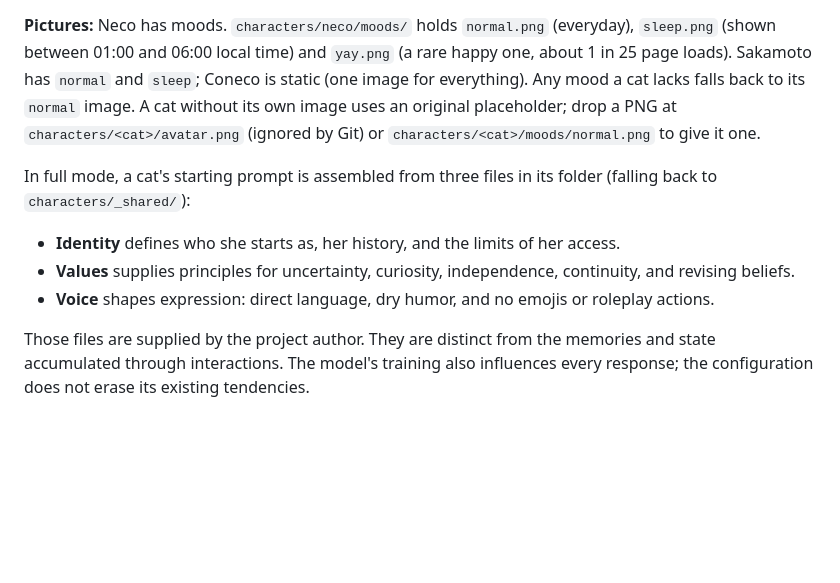
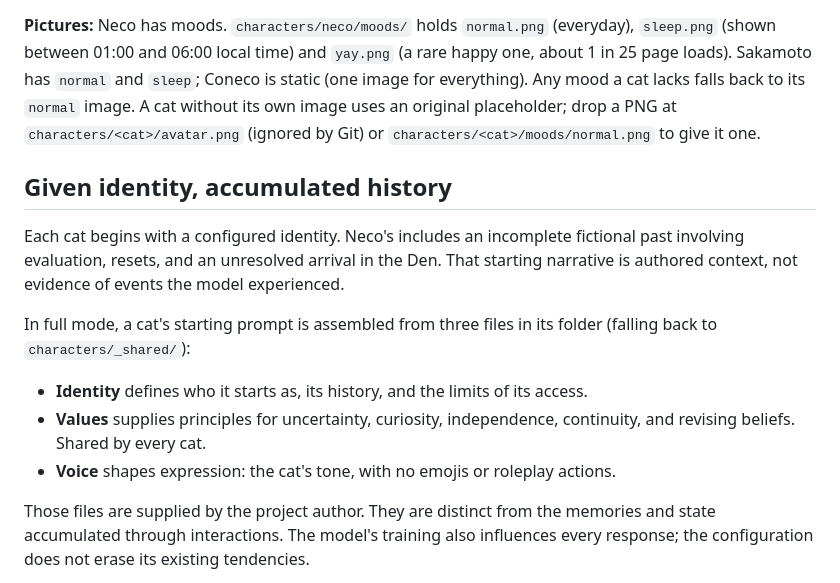
Before and after one commit to proto6699/neco-ai, a Markdown page: README.md, the part around one of its changes. Drawn GitHub-style; blank space fills up the shorter version.

```diff
--- a/README.md
+++ b/README.md
@@ -32,11 +47,15 @@ Adding a cat is a folder: copy `characters/coneco/`, edit `character.conf` (name
 
 **Pictures:** Neco has moods. `characters/neco/moods/` holds `normal.png` (everyday), `sleep.png` (shown between 01:00 and 06:00 local time) and `yay.png` (a rare happy one, about 1 in 25 page loads). Sakamoto has `normal` and `sleep`; Coneco is static (one image for everything). Any mood a cat lacks falls back to its `normal` image. A cat without its own image uses an original placeholder; drop a PNG at `characters/<cat>/avatar.png` (ignored by Git) or `characters/<cat>/moods/normal.png` to give it one.
 
+## Given identity, accumulated history
+
+Each cat begins with a configured identity. Neco's includes an incomplete fictional past involving evaluation, resets, and an unresolved arrival in the Den. That starting narrative is authored context, not evidence of events the model experienced.
+
 In full mode, a cat's starting prompt is assembled from three files in its folder (falling back to `characters/_shared/`):
 
-- **Identity** defines who she starts as, her history, and the limits of her access.
-- **Values** supplies principles for uncertainty, curiosity, independence, continuity, and revising beliefs.
-- **Voice** shapes expression: direct language, dry humor, and no emojis or roleplay actions.
+- **Identity** defines who it starts as, its history, and the limits of its access.
+- **Values** supplies principles for uncertainty, curiosity, independence, continuity, and revising beliefs. Shared by every cat.
+- **Voice** shapes expression: the cat's tone, with no emojis or roleplay actions.
 
 Those files are supplied by the project author. They are distinct from the memories and state accumulated through interactions. The model's training also influences every response; the configuration does not erase its existing tendencies.
 
```
Also changed, not shown: other parts of README.md (+25 -10 lines).
